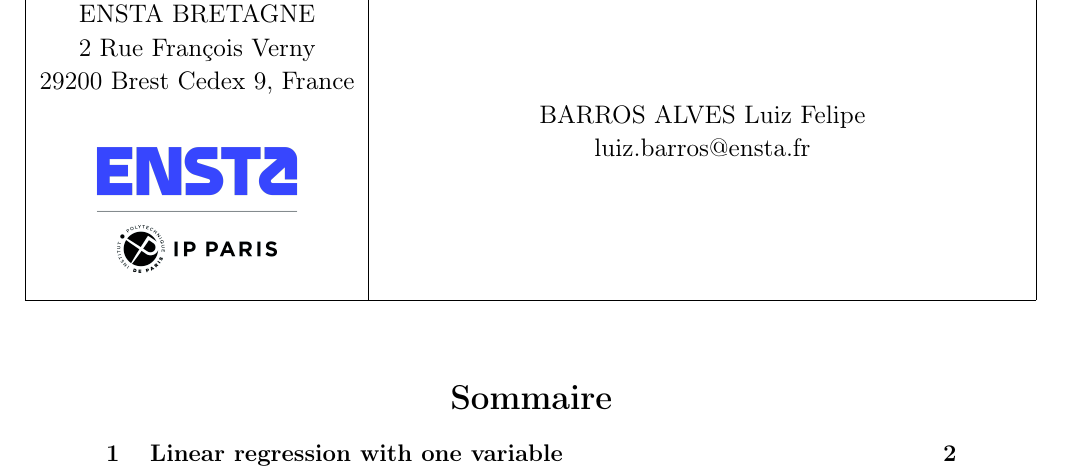
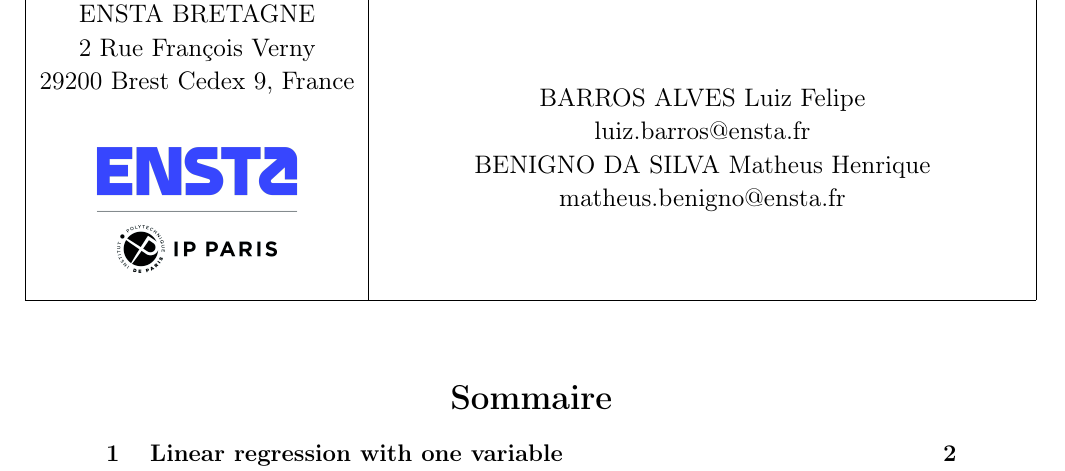
Before and after one commit to FhelipeAllves/Machine_Learning, a LaTeX document (ex1_starterCode/rapport/Main.tex, which reads ex1_starterCode/rapport/Capa.tex): part of page 1 of 12, cut so that both start at the same text. Compiled offline with pdfLaTeX.

Commit message:
update repo

```diff
--- a/ex1_starterCode/rapport/Capa.tex
+++ b/ex1_starterCode/rapport/Capa.tex
@@ -18,7 +18,7 @@
   \end{tabular}} \\ \hline
   \multicolumn{3}{|c|}{\multirow{5}{*}{\begin{tabular}[c]{@{}c@{}}\small ENSTA BRETAGNE\\ \small 2 Rue François Verny\\ \small 29200 Brest Cedex 9, France\\ \includegraphics[width=0.3\linewidth]{figure/Ensta-logotype-05-bleu-rvb.png} \end{tabular}}} & \multicolumn{3}{c|}{} \\
   \multicolumn{3}{|c|}{} & \multicolumn{3}{c|}{} \\
-  \multicolumn{3}{|c|}{} & \multicolumn{3}{c|}{\multirow{5}{*}{\begin{tabular}[c]{@{}c@{}}\small BARROS ALVES Luiz Felipe\\ \small luiz.barros@ensta.fr\\  \\ \end{tabular}}} \\
+  \multicolumn{3}{|c|}{} & \multicolumn{3}{c|}{\multirow{5}{*}{\begin{tabular}[c]{@{}c@{}}\small BARROS ALVES Luiz Felipe\\ \small luiz.barros@ensta.fr\\  \small BENIGNO DA SILVA Matheus Henrique\\ \small matheus.benigno@ensta.fr  \\ \end{tabular}}} \\
   \multicolumn{3}{|c|}{} & \multicolumn{3}{c|}{} \\
   \multicolumn{3}{|c|}{} & \multicolumn{3}{c|}{} \\
   \multicolumn{3}{|c|}{} & \multicolumn{3}{c|}{} \\
```
Also changed, not shown: ex02_starterCode/rapport/Capa.tex (+1 -1 lines), ex02_starterCode/rapport/Main.pdf, ex1_starterCode/ex1_linearRegression_sujet.pdf (added), 12 other files.
